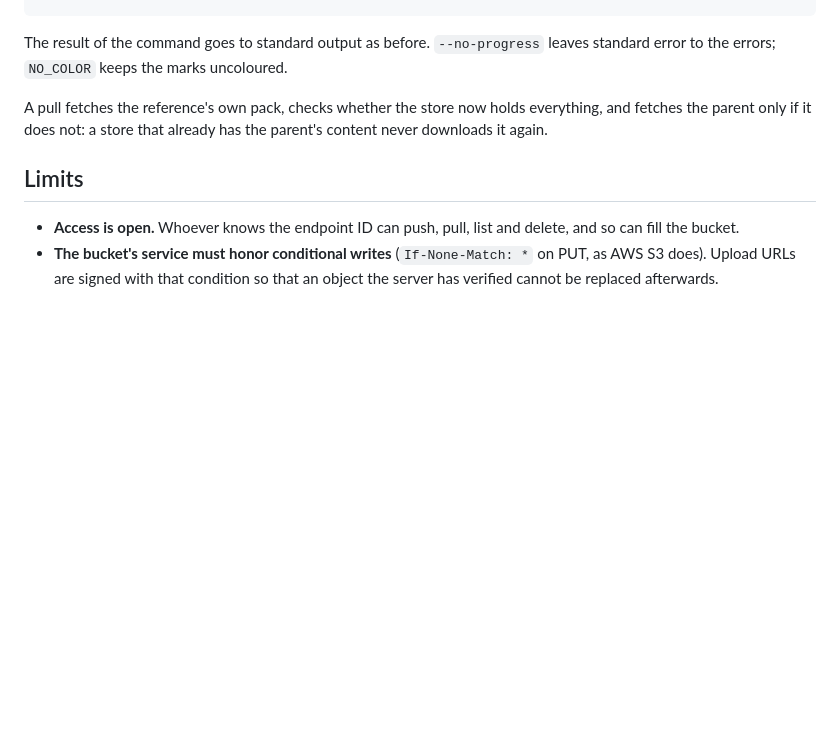
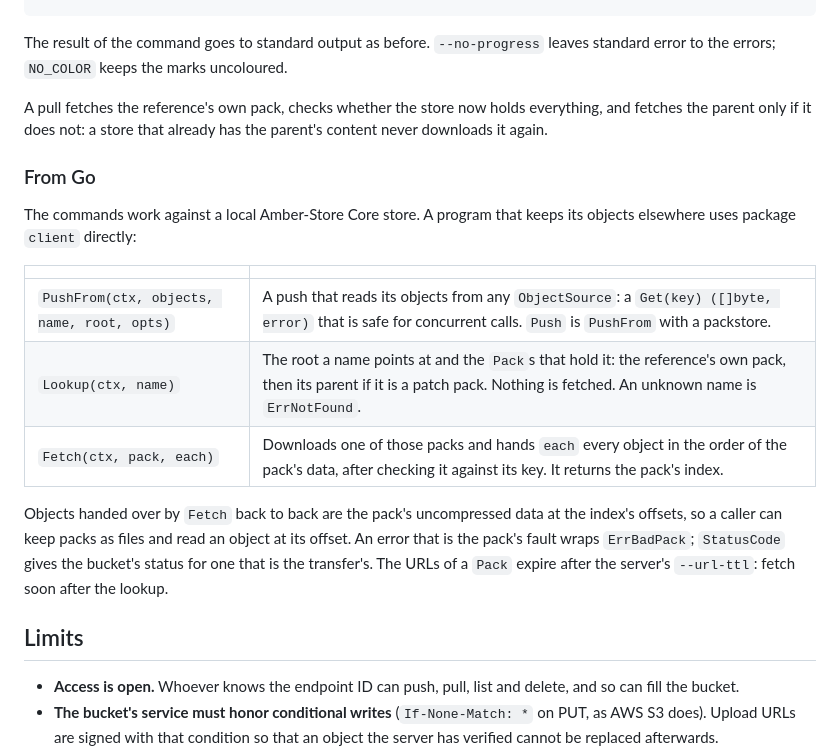
Before and after one commit to amber-store/jaccard-store, a Markdown page: README.md, the part around the change. Rendered like a GitHub page; blank space fills up the shorter version.

Commit message:
README: the client's Go API for other object stores
Co-Authored-By: Claude <noreply@anthropic.com>
Claude-Session: https://claude.ai/code/session_016sGrMpd55vBWg1RNGrtBM5

```diff
--- a/README.md
+++ b/README.md
@@ -361,6 +361,24 @@ A pull fetches the reference's own pack, checks whether the store now holds
 everything, and fetches the parent only if it does not: a store that
 already has the parent's content never downloads it again.
 
+### From Go
+
+The commands work against a local Amber-Store Core store. A program that
+keeps its objects elsewhere uses package `client` directly:
+
+| | |
+|---|---|
+| `PushFrom(ctx, objects, name, root, opts)` | A push that reads its objects from any `ObjectSource`: a `Get(key) ([]byte, error)` that is safe for concurrent calls. `Push` is `PushFrom` with a packstore. |
+| `Lookup(ctx, name)` | The root a name points at and the `Pack`s that hold it: the reference's own pack, then its parent if it is a patch pack. Nothing is fetched. An unknown name is `ErrNotFound`. |
+| `Fetch(ctx, pack, each)` | Downloads one of those packs and hands `each` every object in the order of the pack's data, after checking it against its key. It returns the pack's index. |
+
+Objects handed over by `Fetch` back to back are the pack's uncompressed
+data at the index's offsets, so a caller can keep packs as files and read
+an object at its offset. An error that is the pack's fault wraps
+`ErrBadPack`; `StatusCode` gives the bucket's status for one that is the
+transfer's. The URLs of a `Pack` expire after the server's `--url-ttl`:
+fetch soon after the lookup.
+
 ## Limits
 
 - **Access is open.** Whoever knows the endpoint ID can push, pull, list and
```
